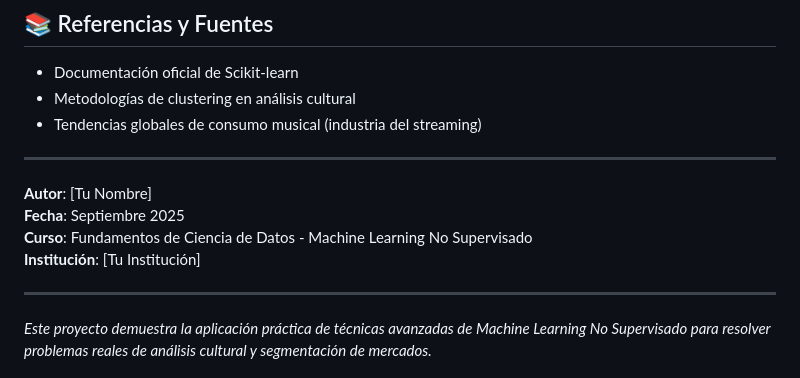
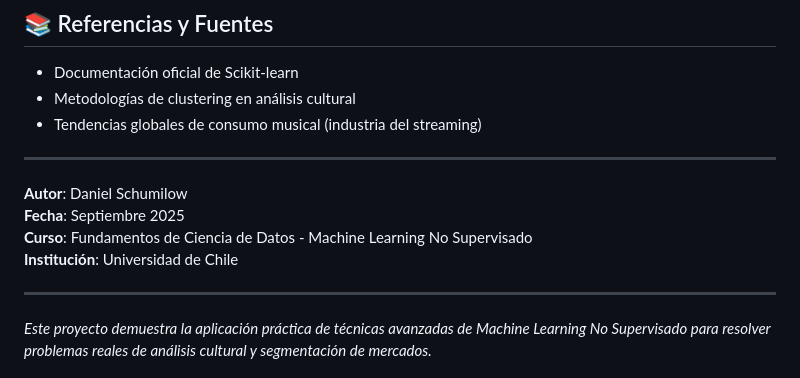
Before and after one commit to dschumilow/portafolio_digital, a Markdown page: ML_NO_SUPERVISADO/README.md, the part around the change. Rendered like a GitHub page.

Commit message:
Update author information in ML clustering README

```diff
--- a/ML_NO_SUPERVISADO/README.md
+++ b/ML_NO_SUPERVISADO/README.md
@@ -159,10 +159,10 @@ ML_NO_SUPERVISADO/
 
 ---
 
-**Autor**: [Tu Nombre]
+**Autor**: Daniel Schumilow
 **Fecha**: Septiembre 2025
 **Curso**: Fundamentos de Ciencia de Datos - Machine Learning No Supervisado
-**Institución**: [Tu Institución]
+**Institución**: Universidad de Chile
 
 ---
 
```
